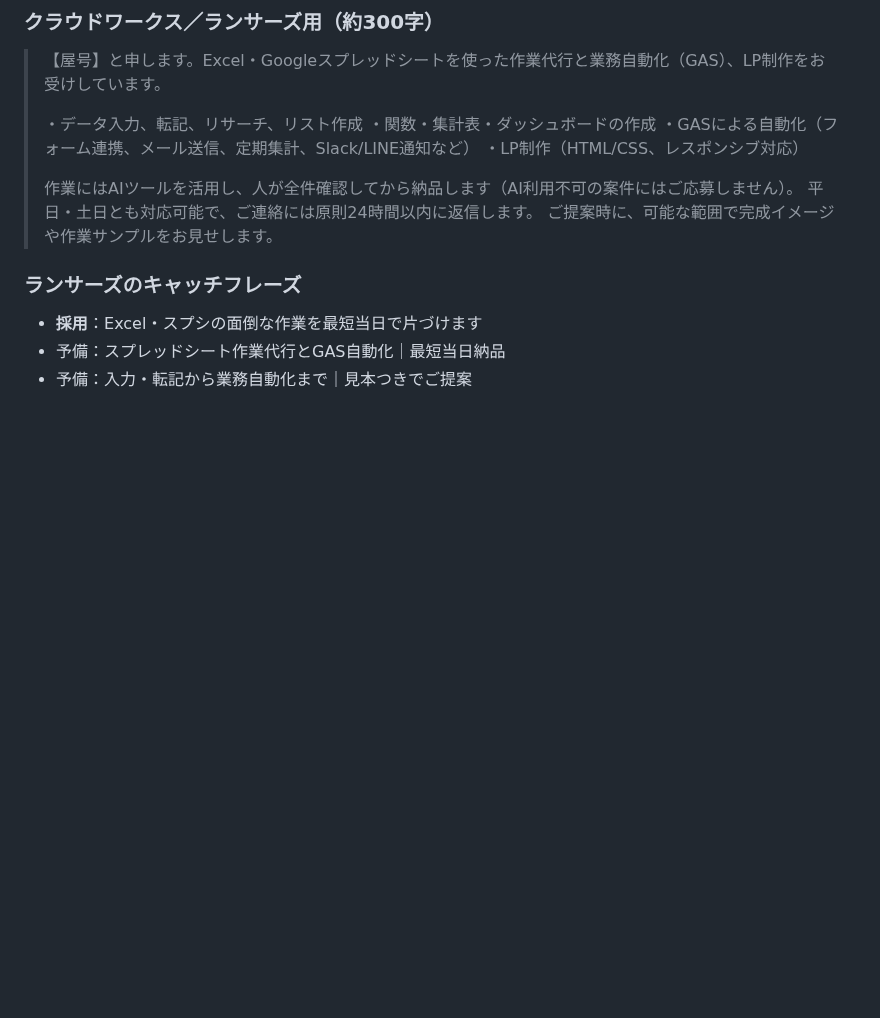
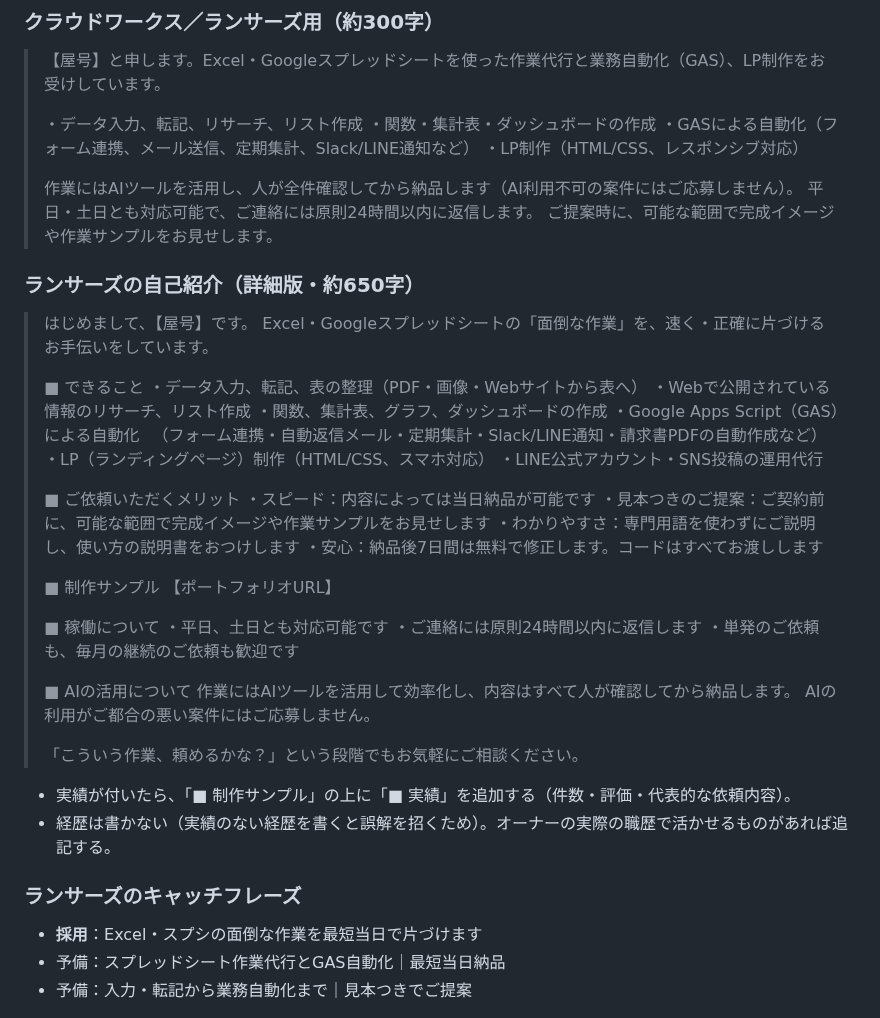
Before and after one commit to mao726/company, a Markdown page: docs/jobs-sales-kit.md, the part around the change. GitHub-like rendering; blank space fills up the shorter version.

Commit message:
ランサーズ用の自己紹介（詳細版）を販売キットに追加
Co-Authored-By: Claude Opus 5.5 <noreply@anthropic.com>
Claude-Session: https://claude.ai/code/session_016fwJfx7TEuo7S4pJgFv2rA

```diff
--- a/docs/jobs-sales-kit.md
+++ b/docs/jobs-sales-kit.md
@@ -46,6 +46,43 @@
 > 作業にはAIツールを活用し、人が全件確認してから納品します（AI利用不可の案件にはご応募しません）。
 > 平日・土日とも対応可能で、ご連絡には原則24時間以内に返信します。
 > ご提案時に、可能な範囲で完成イメージや作業サンプルをお見せします。
+
+### ランサーズの自己紹介（詳細版・約650字）
+
+> はじめまして、【屋号】です。
+> Excel・Googleスプレッドシートの「面倒な作業」を、速く・正確に片づけるお手伝いをしています。
+>
+> ■ できること
+> ・データ入力、転記、表の整理（PDF・画像・Webサイトから表へ）
+> ・Webで公開されている情報のリサーチ、リスト作成
+> ・関数、集計表、グラフ、ダッシュボードの作成
+> ・Google Apps Script（GAS）による自動化
+> 　（フォーム連携・自動返信メール・定期集計・Slack/LINE通知・請求書PDFの自動作成など）
+> ・LP（ランディングページ）制作（HTML/CSS、スマホ対応）
+> ・LINE公式アカウント・SNS投稿の運用代行
+>
+> ■ ご依頼いただくメリット
+> ・スピード：内容によっては当日納品が可能です
+> ・見本つきのご提案：ご契約前に、可能な範囲で完成イメージや作業サンプルをお見せします
+> ・わかりやすさ：専門用語を使わずにご説明し、使い方の説明書をおつけします
+> ・安心：納品後7日間は無料で修正します。コードはすべてお渡しします
+>
+> ■ 制作サンプル
+> 【ポートフォリオURL】
+>
+> ■ 稼働について
+> ・平日、土日とも対応可能です
+> ・ご連絡には原則24時間以内に返信します
+> ・単発のご依頼も、毎月の継続のご依頼も歓迎です
+>
+> ■ AIの活用について
+> 作業にはAIツールを活用して効率化し、内容はすべて人が確認してから納品します。
+> AIの利用がご都合の悪い案件にはご応募しません。
+>
+> 「こういう作業、頼めるかな？」という段階でもお気軽にご相談ください。
+
+- 実績が付いたら、「■ 制作サンプル」の上に「■ 実績」を追加する（件数・評価・代表的な依頼内容）。
+- 経歴は書かない（実績のない経歴を書くと誤解を招くため）。オーナーの実際の職歴で活かせるものがあれば追記する。
 
 ### ランサーズのキャッチフレーズ
 
```
